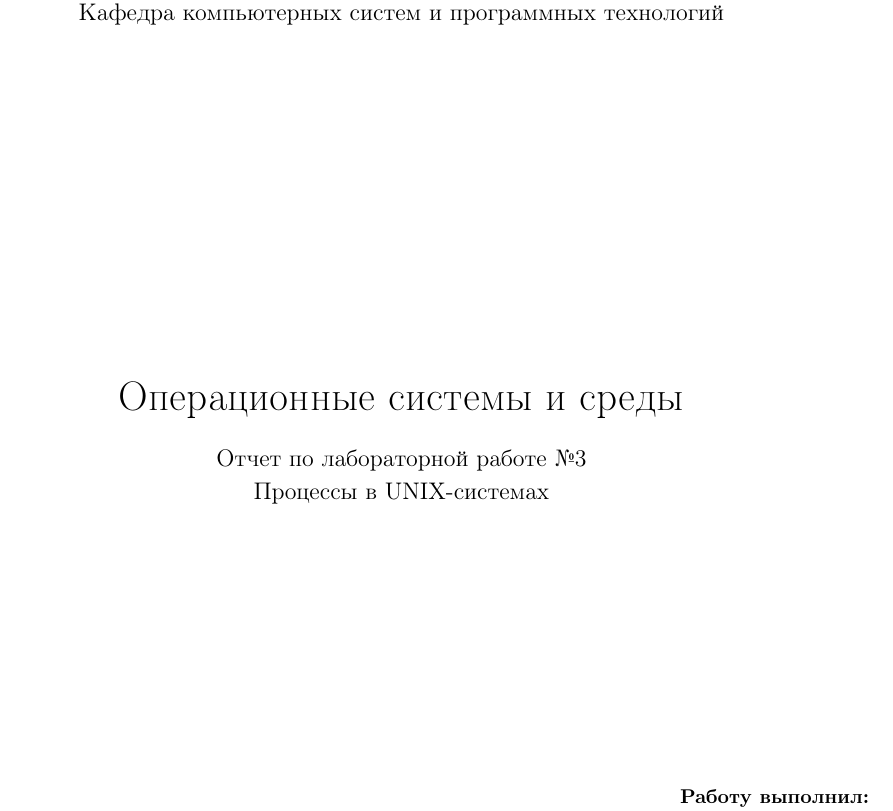
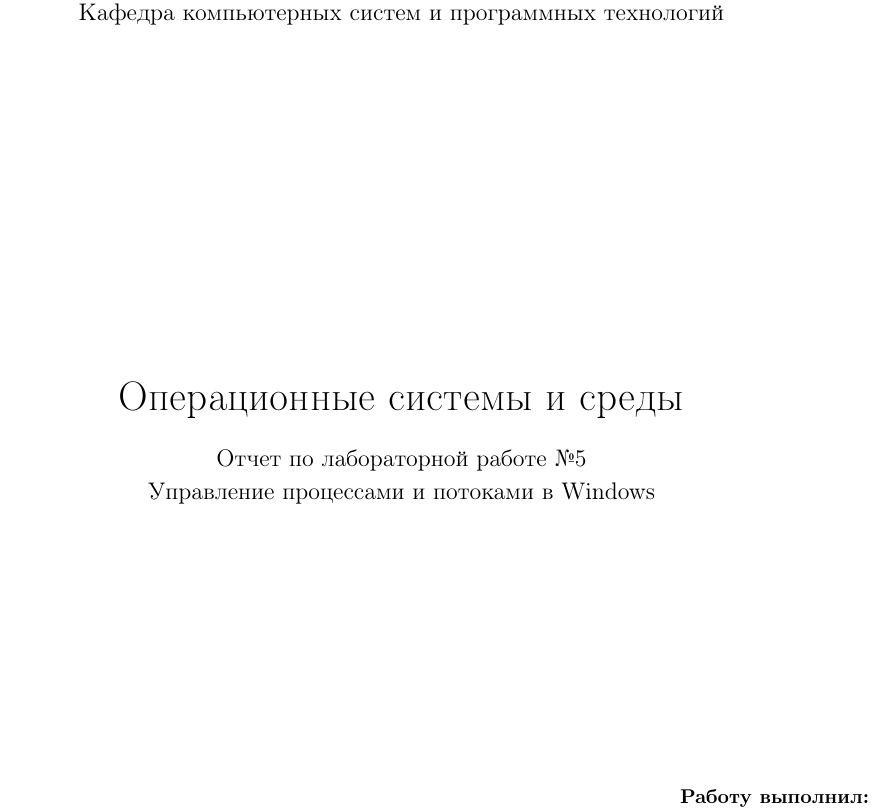
Before and after one commit to ejiek/OS, a LaTeX document (Lab5/report/main.tex): part of page 1 of 16, cut so that both start at the same text. Compiled offline with pdfLaTeX.

Commit message:
fixed: title

```diff
--- a/Lab5/report/main.tex
+++ b/Lab5/report/main.tex
@@ -59,8 +59,8 @@ keepspaces = true
 % название института, затем отступ 4,5см
 
 \huge Операционные системы и среды\\[0.5cm]
-\large Отчет по лабораторной работе №3\\[0.1cm]
-\large Процессы в UNIX-системах\\[5cm]
+\large Отчет по лабораторной работе №5\\[0.1cm]
+\large Управление процессами и потоками в Windows\\[5cm]
 \end{center}
 
 \begin{flushright}
```
